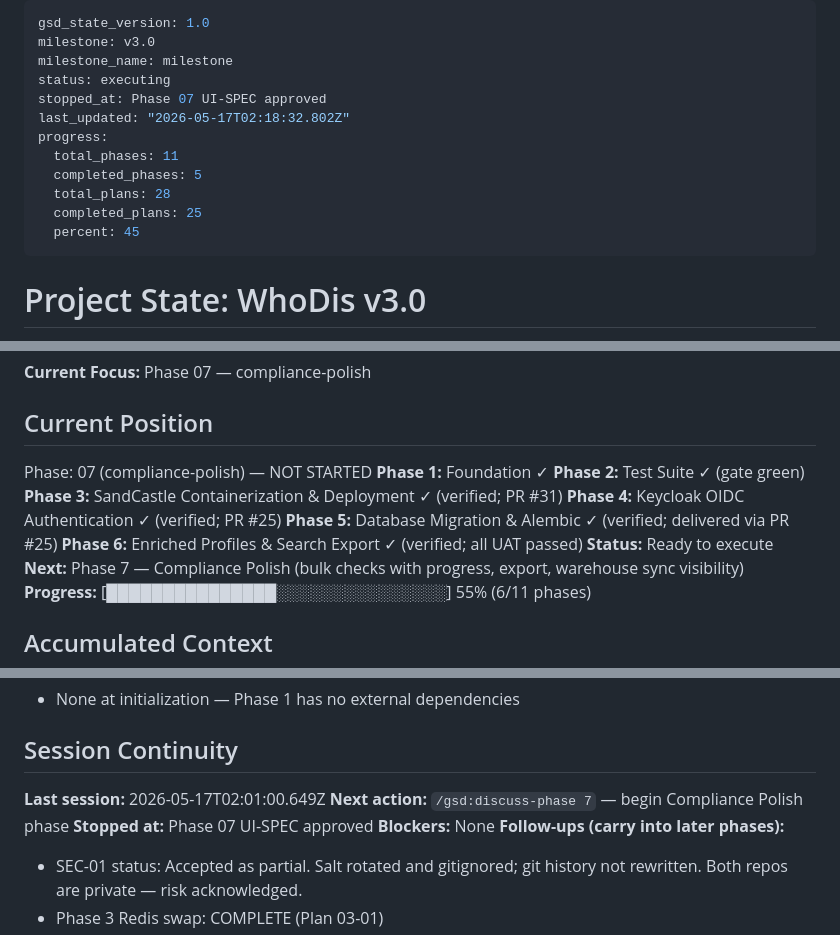
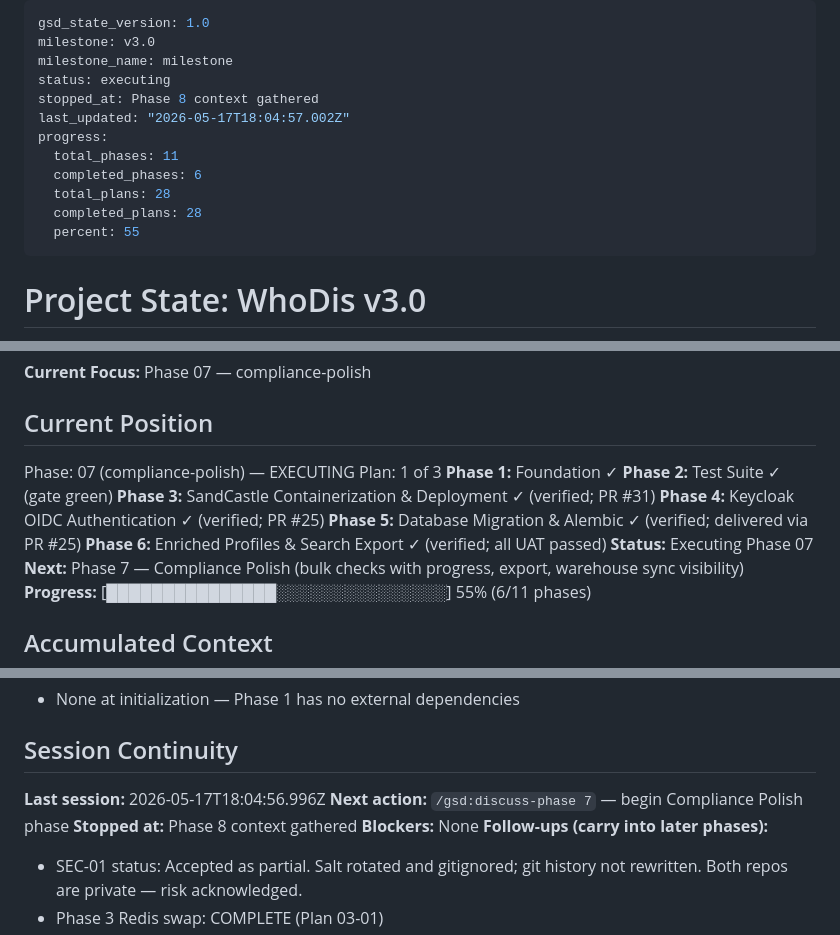
Before and after one commit to jslitzkerttcu/Who-Dis, a Markdown page: .planning/STATE.md, 3 parts joined by grey strips. GitHub-like rendering.

Commit message:
docs(state): record phase 8 context session

```diff
--- a/.planning/STATE.md
+++ b/.planning/STATE.md
@@ -3,14 +3,14 @@ gsd_state_version: 1.0
 milestone: v3.0
 milestone_name: milestone
 status: executing
-stopped_at: Phase 07 UI-SPEC approved
-last_updated: "2026-05-17T02:18:32.802Z"
+stopped_at: Phase 8 context gathered
+last_updated: "2026-05-17T18:04:57.002Z"
 progress:
   total_phases: 11
-  completed_phases: 5
+  completed_phases: 6
   total_plans: 28
-  completed_plans: 25
-  percent: 45
+  completed_plans: 28
+  percent: 55
 ---
 
 # Project State: WhoDis v3.0
@@ -27,14 +27,15 @@ progress:
 
 ## Current Position
 
-Phase: 07 (compliance-polish) — NOT STARTED
+Phase: 07 (compliance-polish) — EXECUTING
+Plan: 1 of 3
 **Phase 1:** Foundation ✓
 **Phase 2:** Test Suite ✓ (gate green)
 **Phase 3:** SandCastle Containerization & Deployment ✓ (verified; PR #31)
 **Phase 4:** Keycloak OIDC Authentication ✓ (verified; PR #25)
 **Phase 5:** Database Migration & Alembic ✓ (verified; delivered via PR #25)
 **Phase 6:** Enriched Profiles & Search Export ✓ (verified; all UAT passed)
-**Status:** Ready to execute
+**Status:** Executing Phase 07
 **Next:** Phase 7 — Compliance Polish (bulk checks with progress, export, warehouse sync visibility)
 **Progress:** [███████████████░░░░░░░░░░░░░░░] 55% (6/11 phases)
 
@@ -73,9 +74,9 @@ Phase: 07 (compliance-polish) — NOT STARTED
 
 ## Session Continuity
 
-**Last session:** 2026-05-17T02:01:00.649Z
+**Last session:** 2026-05-17T18:04:56.996Z
 **Next action:** `/gsd:discuss-phase 7` — begin Compliance Polish phase
-**Stopped at:** Phase 07 UI-SPEC approved
+**Stopped at:** Phase 8 context gathered
 **Blockers:** None
 **Follow-ups (carry into later phases):**
 
```
